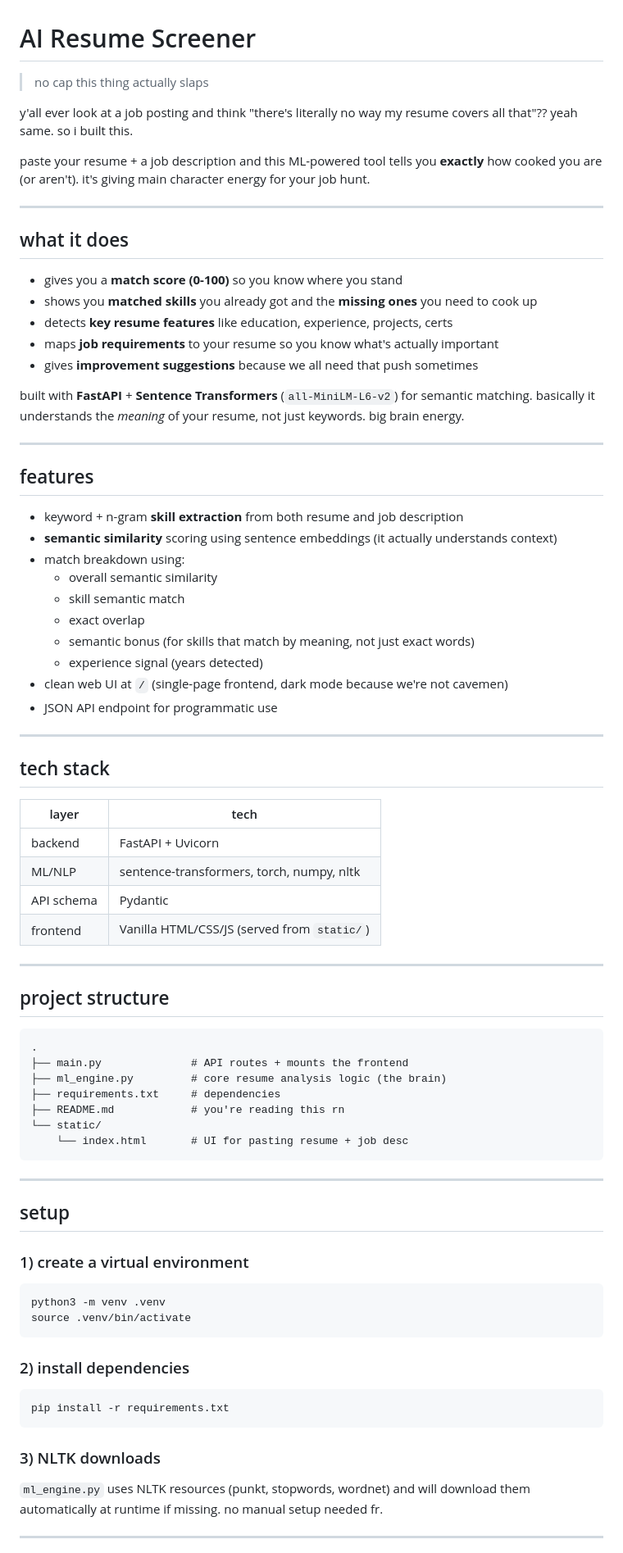
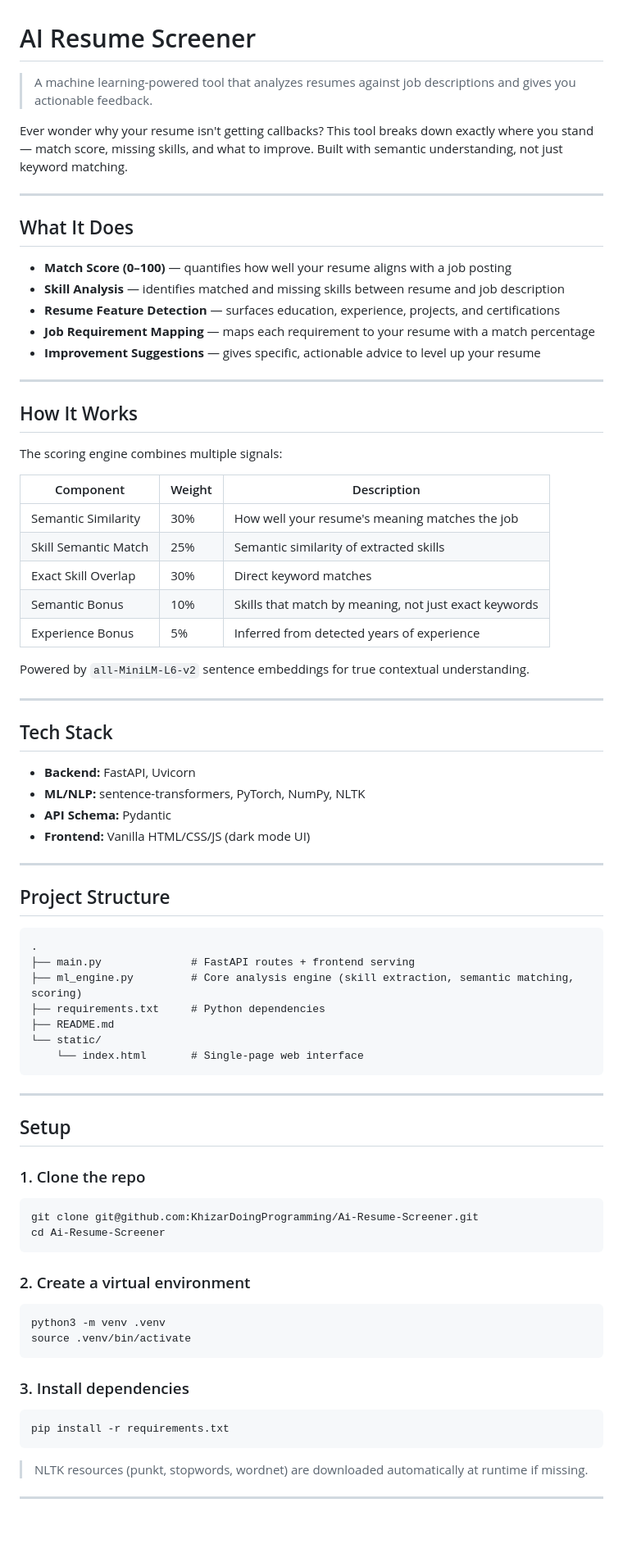
Before and after one commit to KhizarDoingProgramming/Ai-Resume-Screener, a Markdown page: README.md, the part around one of its changes. Shown at 82% size. Drawn GitHub-style; blank space fills up the shorter version.

Commit message:
docs: rewrite README — professional with light Gen-Z tone

````diff
--- a/README.md
+++ b/README.md
@@ -1,83 +1,83 @@
 # AI Resume Screener
 
-> no cap this thing actually slaps
+> A machine learning-powered tool that analyzes resumes against job descriptions and gives you actionable feedback.
 
-y'all ever look at a job posting and think "there's literally no way my resume covers all that"?? yeah same. so i built this.
-
-paste your resume + a job description and this ML-powered tool tells you **exactly** how cooked you are (or aren't). it's giving main character energy for your job hunt.
+Ever wonder why your resume isn't getting callbacks? This tool breaks down exactly where you stand — match score, missing skills, and what to improve. Built with semantic understanding, not just keyword matching.
 
 ---
 
-## what it does
+## What It Does
 
-- gives you a **match score (0-100)** so you know where you stand
-- shows you **matched skills** you already got and the **missing ones** you need to cook up
-- detects **key resume features** like education, experience, projects, certs
-- maps **job requirements** to your resume so you know what's actually important
-- gives **improvement suggestions** because we all need that push sometimes
-
-built with **FastAPI** + **Sentence Transformers** (`all-MiniLM-L6-v2`) for semantic matching. basically it understands the *meaning* of your resume, not just keywords. big brain energy.
+- **Match Score (0–100)** — quantifies how well your resume aligns with a job posting
+- **Skill Analysis** — identifies matched and missing skills between resume and job description
+- **Resume Feature Detection** — surfaces education, experience, projects, and certifications
+- **Job Requirement Mapping** — maps each requirement to your resume with a match percentage
+- **Improvement Suggestions** — gives specific, actionable advice to level up your resume
 
 ---
 
-## features
+## How It Works
 
-- keyword + n-gram **skill extraction** from both resume and job description
-- **semantic similarity** scoring using sentence embeddings (it actually understands context)
-- match breakdown using:
-  - overall semantic similarity
-  - skill semantic match
-  - exact overlap
-  - semantic bonus (for skills that match by meaning, not just exact words)
-  - experience signal (years detected)
-- clean web UI at `/` (single-page frontend, dark mode because we're not cavemen)
-- JSON API endpoint for programmatic use
+The scoring engine combines multiple signals:
+
+| Component | Weight | Description |
+|-----------|--------|-------------|
+| Semantic Similarity | 30% | How well your resume's meaning matches the job |
+| Skill Semantic Match | 25% | Semantic similarity of extracted skills |
+| Exact Skill Overlap | 30% | Direct keyword matches |
+| Semantic Bonus | 10% | Skills that match by meaning, not just exact keywords |
+| Experience Bonus | 5% | Inferred from detected years of experience |
+
+Powered by `all-MiniLM-L6-v2` sentence embeddings for true contextual understanding.
 
 ---
 
-## tech stack
+## Tech Stack
 
-| layer | tech |
-|-------|------|
-| backend | FastAPI + Uvicorn |
-| ML/NLP | sentence-transformers, torch, numpy, nltk |
-| API schema | Pydantic |
-| frontend | Vanilla HTML/CSS/JS (served from `static/`) |
+- **Backend:** FastAPI, Uvicorn
+- **ML/NLP:** sentence-transformers, PyTorch, NumPy, NLTK
+- **API Schema:** Pydantic
+- **Frontend:** Vanilla HTML/CSS/JS (dark mode UI)
 
 ---
 
-## project structure
+## Project Structure
 
 ```
 .
-├── main.py              # API routes + mounts the frontend
-├── ml_engine.py         # core resume analysis logic (the brain)
-├── requirements.txt     # dependencies
-├── README.md            # you're reading this rn
+├── main.py              # FastAPI routes + frontend serving
+├── ml_engine.py         # Core analysis engine (skill extraction, semantic matching, scoring)
+├── requirements.txt     # Python dependencies
+├── README.md
 └── static/
-    └── index.html       # UI for pasting resume + job desc
+    └── index.html       # Single-page web interface
 ```
 
 ---
 
-## setup
+## Setup
 
-### 1) create a virtual environment
+### 1. Clone the repo
+
+```bash
+git clone git@github.com:KhizarDoingProgramming/Ai-Resume-Screener.git
+cd Ai-Resume-Screener
+```
+
+### 2. Create a virtual environment
 
 ```bash
 python3 -m venv .venv
 source .venv/bin/activate
 ```
 
-### 2) install dependencies
+### 3. Install dependencies
 
 ```bash
 pip install -r requirements.txt
 ```
 
-### 3) NLTK downloads
-
-`ml_engine.py` uses NLTK resources (punkt, stopwords, wordnet) and will download them automatically at runtime if missing. no manual setup needed fr.
+> NLTK resources (punkt, stopwords, wordnet) are downloaded automatically at runtime if missing.
 
 ---
 
````
Also changed, not shown: other parts of README.md (+54 -55 lines).
